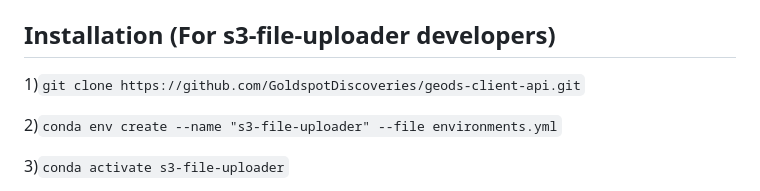
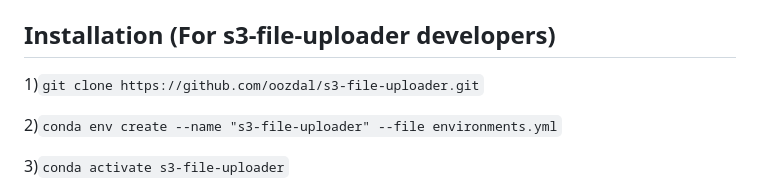
Before and after one commit to oozdal/s3-file-uploader, a Markdown page: README.md, the part around the change. Rendered like a GitHub page.

````diff
--- a/README.md
+++ b/README.md
@@ -41,7 +41,7 @@ http://[public_host_here]:8000/category/Gravity/
 
 ## Installation (For s3-file-uploader developers)
 
-1)```git clone https://github.com/GoldspotDiscoveries/geods-client-api.git```
+1)```git clone https://github.com/oozdal/s3-file-uploader.git```
 
 2)```conda env create --name "s3-file-uploader" --file environments.yml```
 
````
